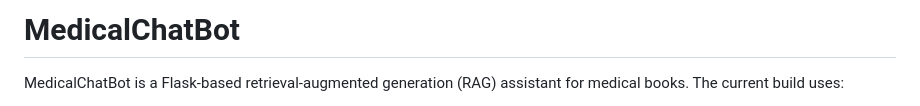
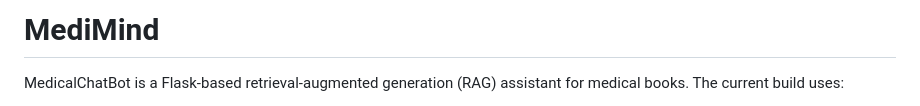
Before and after one commit to varshith0810/MedicalChatBot, a Markdown page: README.md, the part around the change. Drawn GitHub-style.

Commit message:
Update project name in README
Renamed project from MedicalChatBot to MediMind.

```diff
--- a/README.md
+++ b/README.md
@@ -1,4 +1,4 @@
-# MedicalChatBot
+# MediMind
 
 MedicalChatBot is a Flask-based retrieval-augmented generation (RAG) assistant for medical books. The current build uses:
 
```
